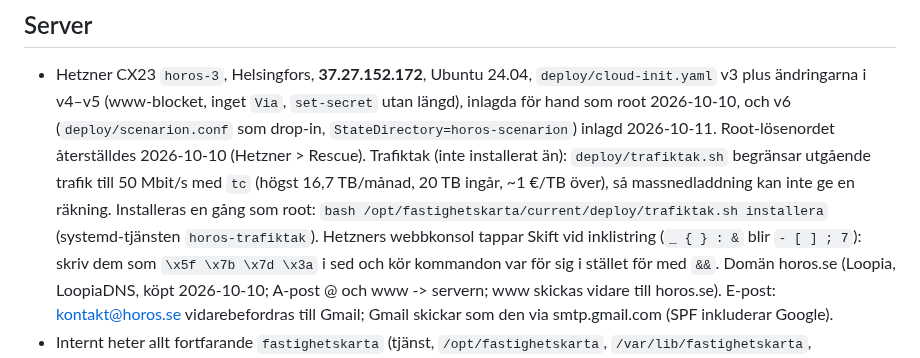
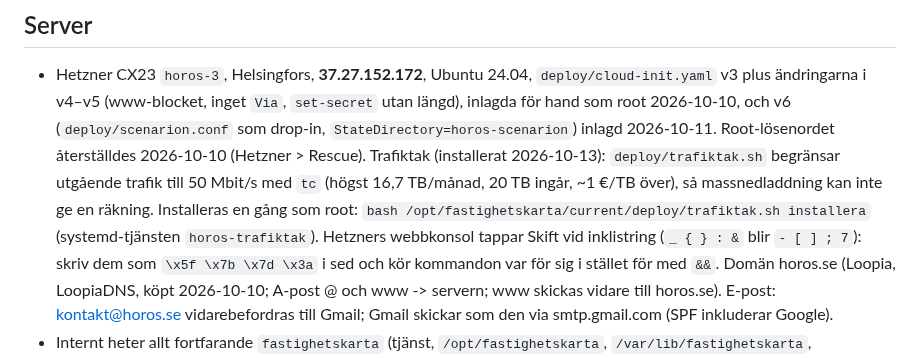
Before and after one commit to nimapima1/horos, a Markdown page: CLAUDE.md, the part around the change. Drawn GitHub-style.

```diff
--- a/CLAUDE.md
+++ b/CLAUDE.md
@@ -64,7 +64,7 @@ köpeskilling**. Historiska flygfoton ("då och nu") är lågt prioriterade.
 ## Server
 
 - Hetzner CX23 `horos-3`, Helsingfors, **37.27.152.172**, Ubuntu 24.04, `deploy/cloud-init.yaml` v3 plus ändringarna i v4–v5 (www-blocket, inget `Via`, `set-secret` utan längd), inlagda för hand som root 2026-10-10, och v6 (`deploy/scenarion.conf` som drop-in, `StateDirectory=horos-scenarion`) inlagd 2026-10-11. Root-lösenordet återställdes 2026-10-10 (Hetzner > Rescue).
-  Trafiktak (inte installerat än): `deploy/trafiktak.sh` begränsar utgående trafik till 50 Mbit/s med `tc` (högst 16,7 TB/månad, 20 TB ingår, ~1 €/TB över), så massnedladdning kan inte ge en räkning. Installeras en gång som root: `bash /opt/fastighetskarta/current/deploy/trafiktak.sh installera` (systemd-tjänsten `horos-trafiktak`).
+  Trafiktak (installerat 2026-10-13): `deploy/trafiktak.sh` begränsar utgående trafik till 50 Mbit/s med `tc` (högst 16,7 TB/månad, 20 TB ingår, ~1 €/TB över), så massnedladdning kan inte ge en räkning. Installeras en gång som root: `bash /opt/fastighetskarta/current/deploy/trafiktak.sh installera` (systemd-tjänsten `horos-trafiktak`).
   Hetzners webbkonsol tappar Skift vid inklistring (`_ { } : &` blir `- [ ] ; 7`): skriv dem som
   `\x5f \x7b \x7d \x3a` i sed och kör kommandon var för sig i stället för med `&&`.
   Domän horos.se (Loopia, LoopiaDNS, köpt 2026-10-10; A-post @ och www -> servern; www skickas vidare till horos.se).
```
Also changed, not shown: AGENTS.md (+1 -1 lines).
